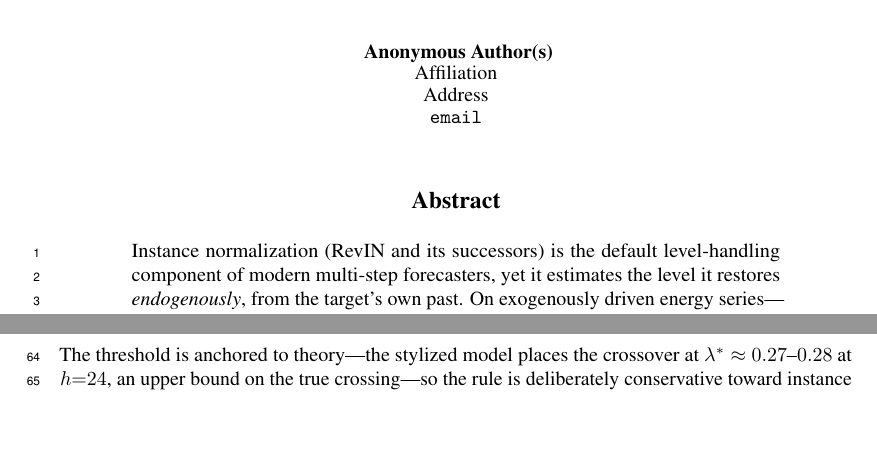
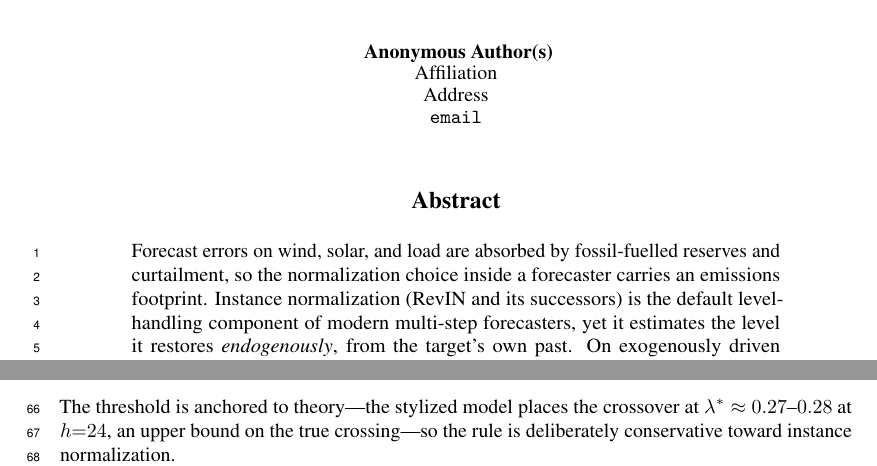
Before and after one commit to codespermuted/norm-boundary-ccai, a LaTeX paper (paper/workshop_ccai.tex): two parts of pages 1 and 2 of 4, joined at a grey line, cut so that both start at the same text, the shorter picture padded with empty space. Compiled offline with pdfLaTeX.

Commit message:
workshop(ccai): lead abstract with the climate/operational stake
Reviewer risk: a climate-workshop reader could see the paper as an
ML-internal "normalization ablation." Prepend one sentence to the
abstract tying the mechanism to emissions up front -- forecast errors on
wind/solar/load are absorbed by fossil reserves and curtailment, so the
normalization choice carries an emissions footprint -- so the paper reads
as an energy/operational contribution from its first line. No numbers
changed; still 4 pp, no identity leak.

```diff
--- a/paper/workshop_ccai.tex
+++ b/paper/workshop_ccai.tex
@@ -43,9 +43,12 @@ A Pre-Training Diagnostic for Choosing a Normalization Strategy}
 \maketitle
 
 \begin{abstract}
-Instance normalization (RevIN and its successors) is the default level-handling
-component of modern multi-step forecasters, yet it estimates the level it
-restores \emph{endogenously}, from the target's own past. On exogenously driven
+Forecast errors on wind, solar, and load are absorbed by fossil-fuelled
+reserves and curtailment, so the normalization choice inside a forecaster
+carries an emissions footprint. Instance normalization (RevIN and its
+successors) is the default level-handling component of modern multi-step
+forecasters, yet it estimates the level it restores \emph{endogenously}, from
+the target's own past. On exogenously driven
 energy series---wind, solar, and load, whose levels are set by weather
 observable in advance through numerical weather forecasts---this discards
 recoverable signal. We show in closed form that instance normalization helps
```
